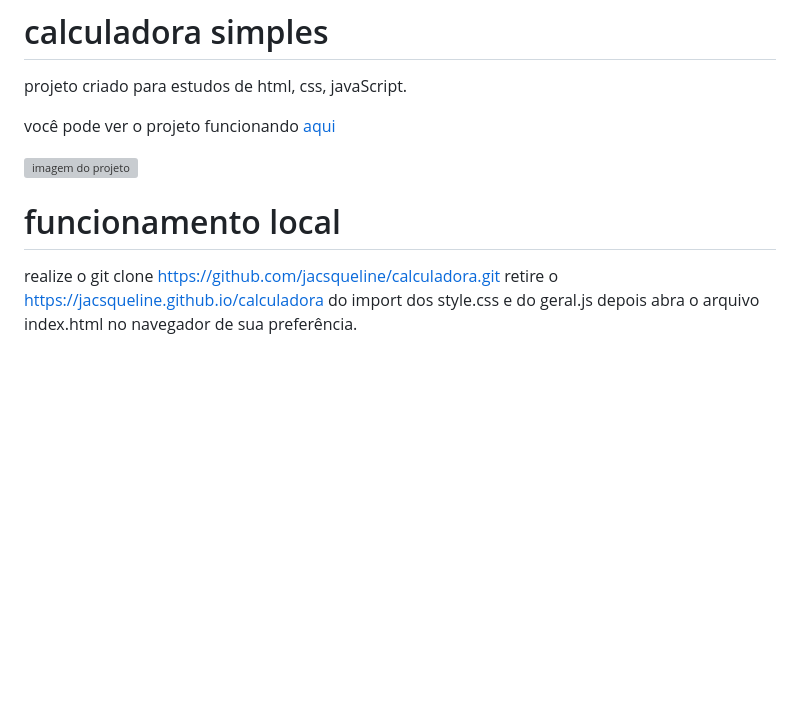
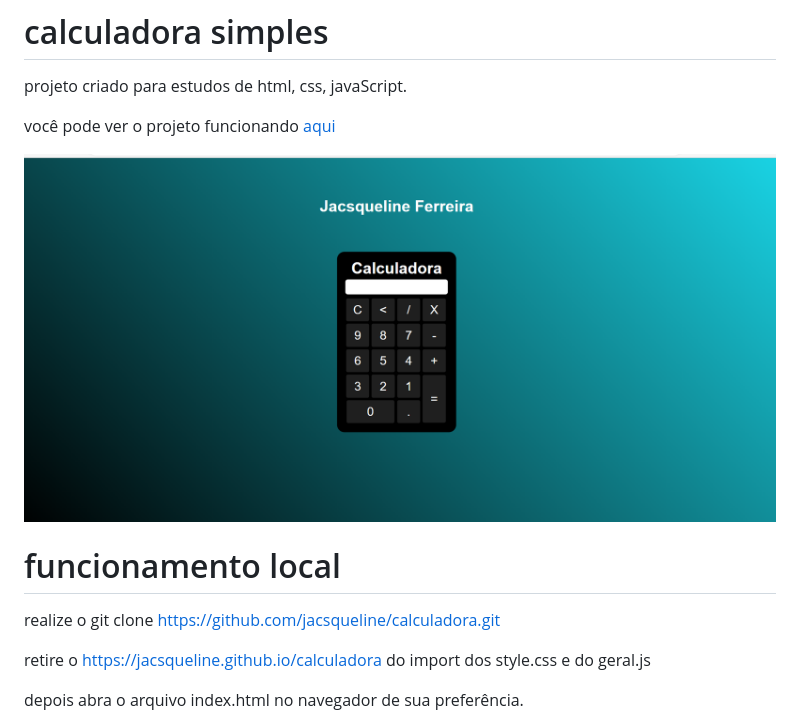
Before and after one commit to jacsqueline/calculadora, a Markdown page: README.md, the part around the change. Drawn GitHub-style; pictures changed too: imagem.png (added); blank space fills up the shorter version; grey boxes are pictures that could not be loaded.

Commit message:
ajuste readme

```diff
--- a/README.md
+++ b/README.md
@@ -4,10 +4,12 @@ projeto criado para estudos de html, css, javaScript.
 
 você pode ver o projeto funcionando <a href="https://jacsqueline.github.io/calculadora/">aqui</a>
 
-<img src="" alt="imagem do projeto"/>
+<img src="./imagem.png" alt="imagem do projeto"/>
 
 # funcionamento local
 
 realize o git clone https://github.com/jacsqueline/calculadora.git
+
 retire o https://jacsqueline.github.io/calculadora do import dos style.css e do geral.js
+
 depois abra o arquivo index.html no navegador de sua preferência.
```
